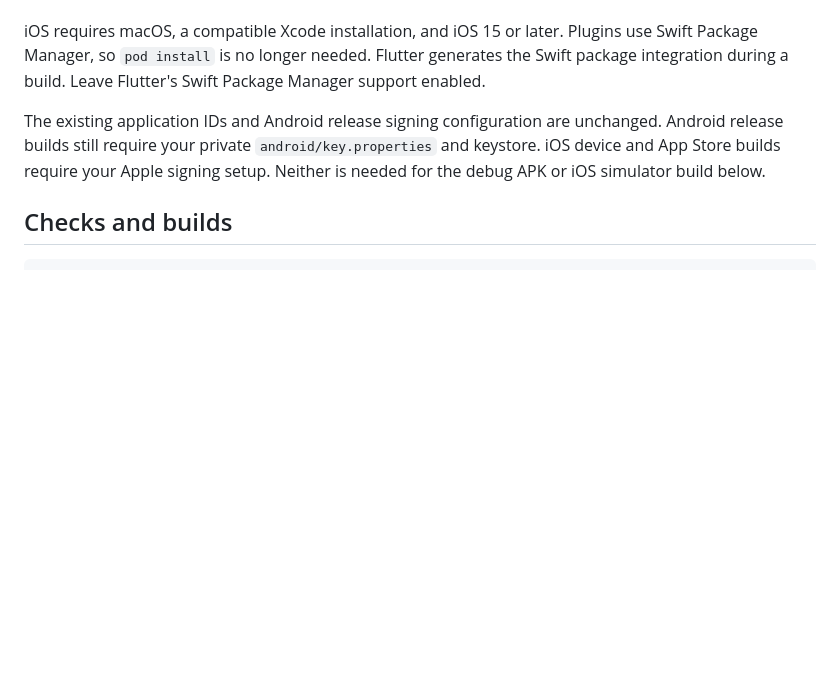
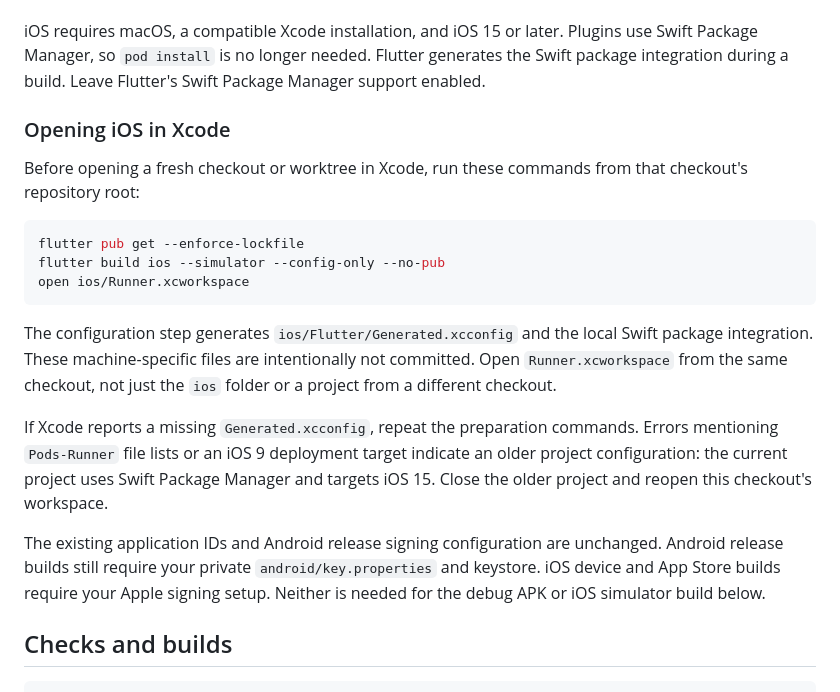
Before and after one commit to mmanela/anagram_ladder, a Markdown page: README.md, the part around the change. Rendered like a GitHub page; blank space fills up the shorter version.

Commit message:
docs: explain preparing iOS checkout for Xcode
Co-authored-by: Copilot App <223556219+Copilot@users.noreply.github.com>
Copilot-Session: 09195528-3f75-4426-a8d4-1df0e4e7d2b3

````diff
--- a/README.md
+++ b/README.md
@@ -121,6 +121,27 @@ iOS requires macOS, a compatible Xcode installation, and iOS 15 or later. Plugin
 use Swift Package Manager, so `pod install` is no longer needed. Flutter generates
 the Swift package integration during a build. Leave Flutter's Swift Package
 Manager support enabled.
+
+### Opening iOS in Xcode
+
+Before opening a fresh checkout or worktree in Xcode, run these commands from
+that checkout's repository root:
+
+```sh
+flutter pub get --enforce-lockfile
+flutter build ios --simulator --config-only --no-pub
+open ios/Runner.xcworkspace
+```
+
+The configuration step generates `ios/Flutter/Generated.xcconfig` and the local
+Swift package integration. These machine-specific files are intentionally not
+committed. Open `Runner.xcworkspace` from the same checkout, not just the `ios`
+folder or a project from a different checkout.
+
+If Xcode reports a missing `Generated.xcconfig`, repeat the preparation commands.
+Errors mentioning `Pods-Runner` file lists or an iOS 9 deployment target indicate
+an older project configuration: the current project uses Swift Package Manager
+and targets iOS 15. Close the older project and reopen this checkout's workspace.
 
 The existing application IDs and Android release signing configuration are
 unchanged. Android release builds still require your private `android/key.properties`
````
